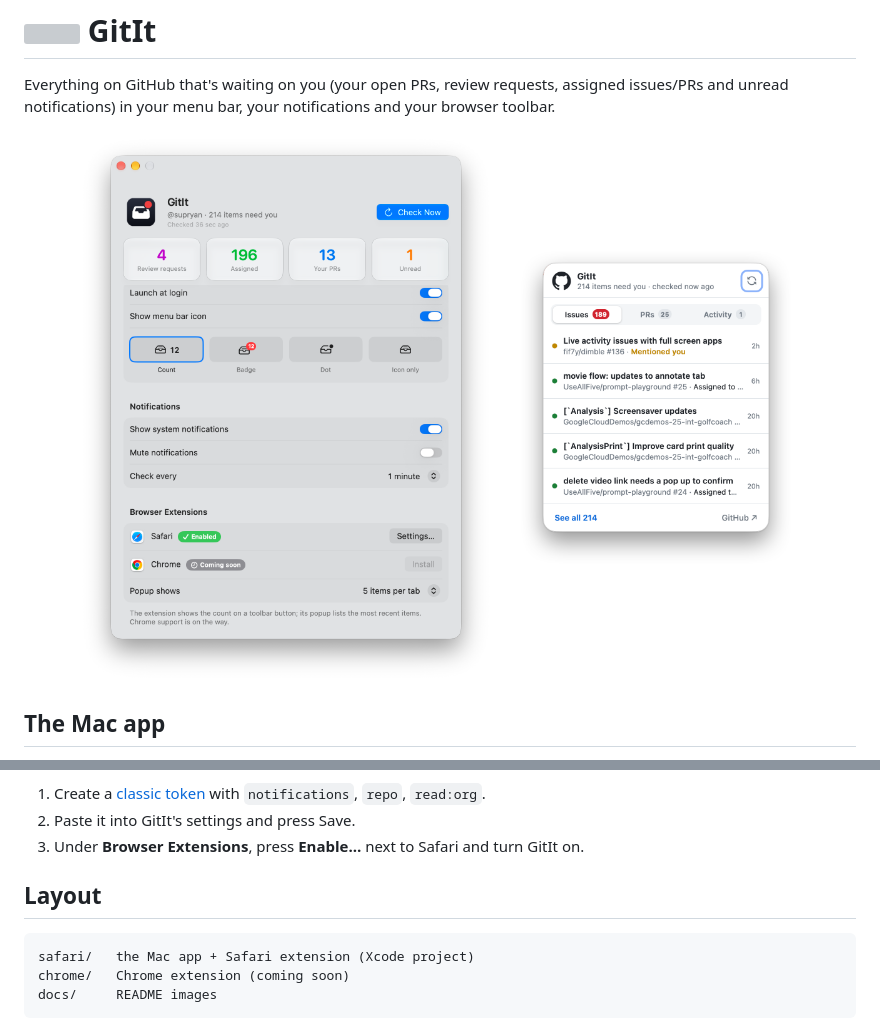
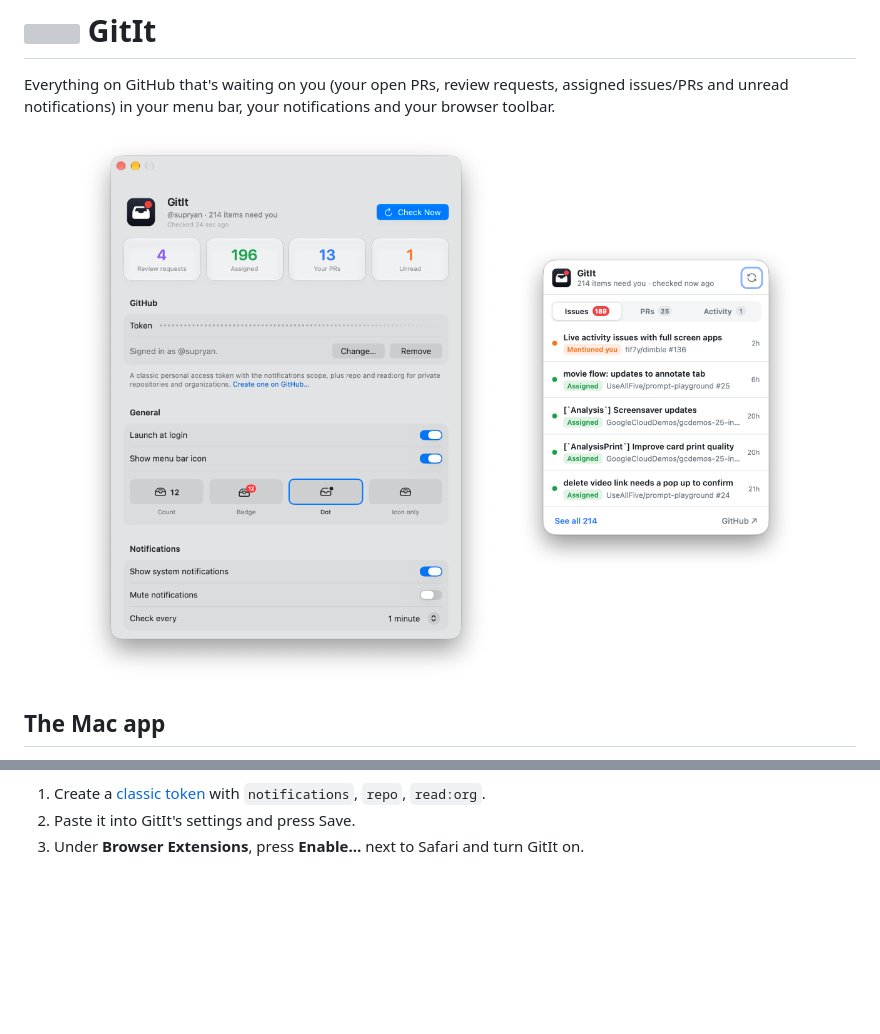
Before and after one commit to supryan/gitit, a Markdown page: README.md, 2 parts joined by grey strips. Rendered like a GitHub page; pictures changed too: docs/popup.png, docs/settings.png; blank space fills up the shorter version; grey boxes are pictures that could not be loaded.

````diff
--- a/README.md
+++ b/README.md
@@ -46,11 +46,3 @@ Without a Team ID the app is signed ad-hoc and Safari needs **Develop > Allow Un
 1. Create a [classic token](https://github.com/settings/tokens/new?scopes=notifications,repo,read:org&description=GitIt) with `notifications`, `repo`, `read:org`.
 2. Paste it into GitIt's settings and press Save.
 3. Under **Browser Extensions**, press **Enable…** next to Safari and turn GitIt on.
-
-## Layout
-
-```
-safari/   the Mac app + Safari extension (Xcode project)
-chrome/   Chrome extension (coming soon)
-docs/     README images
-```
````
Also changed, not shown: 14 other files.
